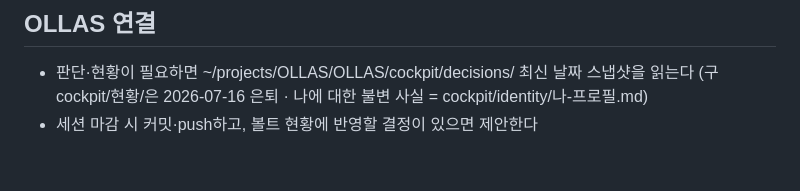
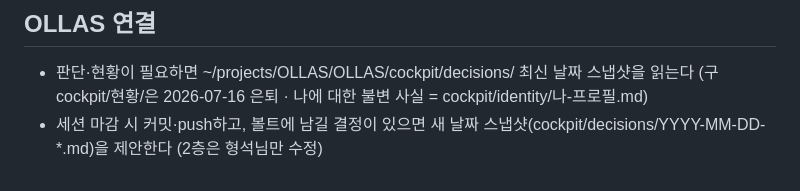
Before and after one commit to coderoi1225/promptcanvas, a Markdown page: CLAUDE.md, the part around the change. Rendered like a GitHub page.

Commit message:
독소 정리 — 죽은 참조·진실 복사·사실 오류 교정 (2026-07-16 기준 적용)
거울 원칙: 프로젝트 md는 OLLAS를 비추기만 한다. 정체성·심판을 여기서 정의·복사하지 않는다.
정본 = cockpit/identity/나-프로필.md (2층, 형석님만 수정).

- 진실 복사 제거: 정체성·수익 프레임·북극성 심판을 md에 박아둔 것 → 나-프로필 경로만 남김
- 죽은 참조: cockpit/현황/회사현황.md (은퇴) → cockpit/decisions/ 최신 스냅샷
- 폐기 어휘: '볼트 현황에 반영' → '새 날짜 스냅샷 제안' (진화하는 현황 개념 폐기)
- 사실 오류: 법인 미창업→완료(6/29 등기·7/1 사업자등록) · github 없음→실재 · git 미구성→구성됨

전부 ls·git remote 실측 검증 후 교정.

```diff
--- a/CLAUDE.md
+++ b/CLAUDE.md
@@ -115,4 +115,4 @@ git clone https://github.com/coderoi1225/promptcanvas
 
 - 판단·현황이 필요하면 ~/projects/OLLAS/OLLAS/cockpit/decisions/ 최신 날짜 스냅샷을 읽는다
   (구 cockpit/현황/은 2026-07-16 은퇴 · 나에 대한 불변 사실 = cockpit/identity/나-프로필.md)
-- 세션 마감 시 커밋·push하고, 볼트 현황에 반영할 결정이 있으면 제안한다
+- 세션 마감 시 커밋·push하고, 볼트에 남길 결정이 있으면 새 날짜 스냅샷(cockpit/decisions/YYYY-MM-DD-*.md)을 제안한다 (2층은 형석님만 수정)
```
